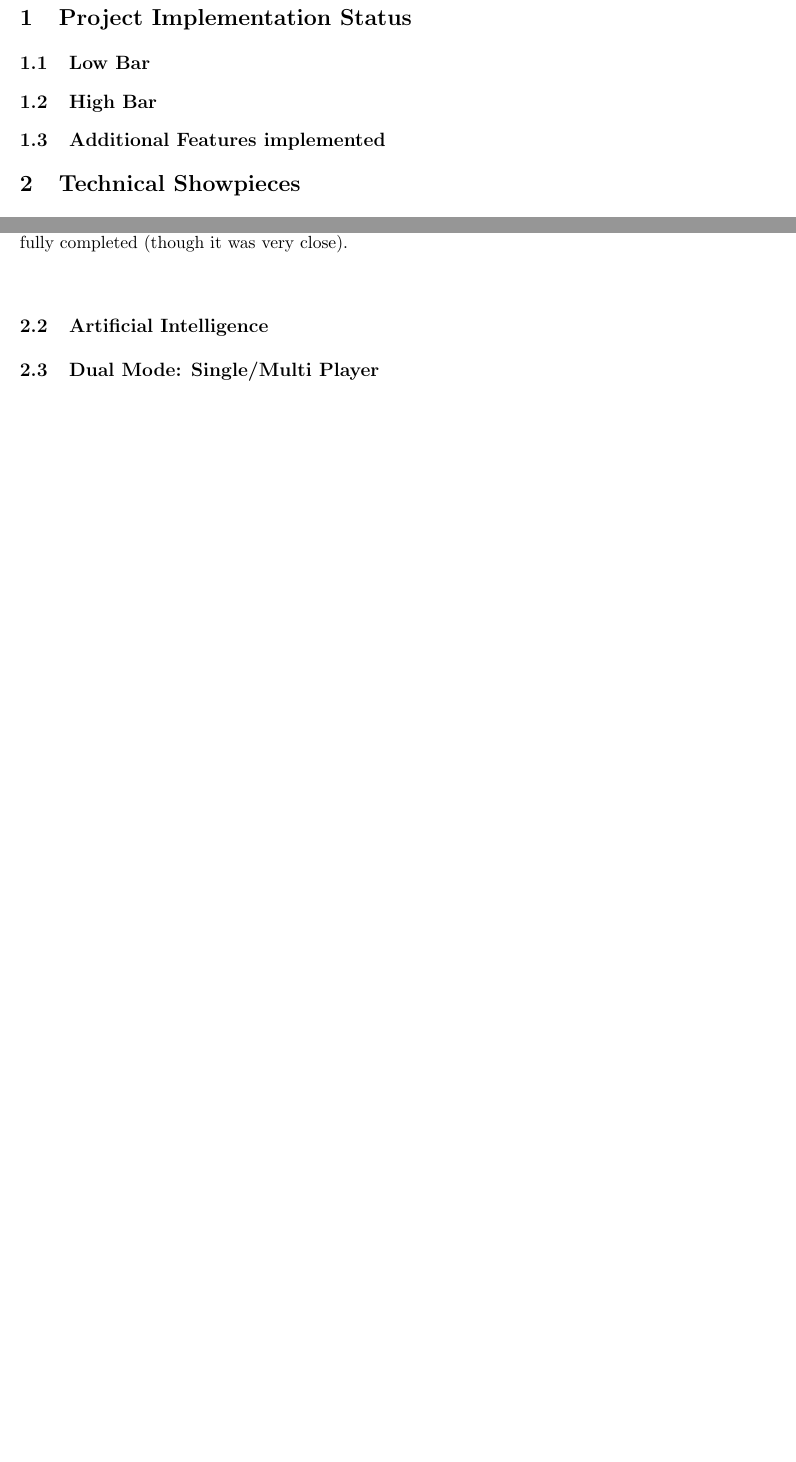
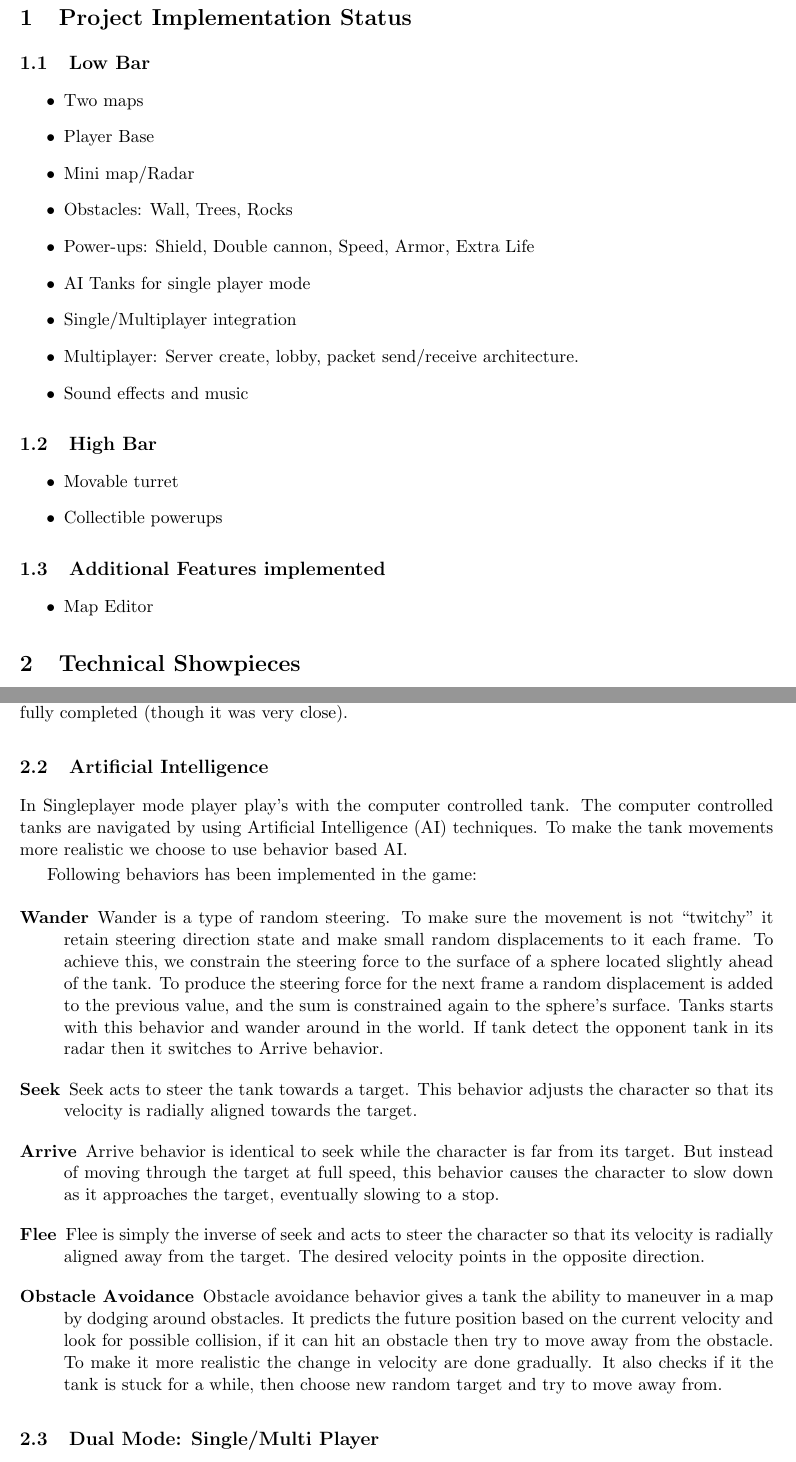
Before and after one commit to tvs/Iron-Legends, a LaTeX paper (doc/README.tex): two parts of pages 2 and 3 of 4 before the commit and two parts of pages 2 and 4 of 5 after it, joined at a grey line, cut so that both start at the same text, the shorter picture padded with empty space. The pictures show the PDF file doc/README.pdf that the author committed with the source.

Commit message:
Updated Readme

```diff
--- a/doc/README.tex
+++ b/doc/README.tex
@@ -48,20 +48,34 @@
 
 %%%%%%%%%% Abstract %%%%%%%%%%%%%%%%%%%%%%%%%%%%%%%%%%%%%%%%%%%%%%%%%%%%%%%%%%%%
 \begin{abstract}
-\emph{Iron Legends} is a top-down arcade-style tank combat game. The goal is simple: total domination! Players will strap themselves into the cockpit of a tank and blast, smash, and detonate anyone and everyone who dares to stand in their way. With two different modes of gameplay–--single-player and networked multiplayer--–combatants can pit their wits and their bravery against legions of computer-controlled tanks or test their mettle against friend and foe alike. Let the mayhem begin!
+\emph{Iron Legends} is a top-down arcade-style tank combat game. The goal is simple: total domination! Players will strap themselves into the cockpit of a tank and blast, smash, and detonate anyone and everyone who dares to stand in their way. With two different modes of gameplay--single-player and networked multiplayer--combatants can pit their wits and their bravery against legions of computer-controlled tanks or test their mettle against friend and foe alike. Let the mayhem begin!
 \end{abstract}
 
 \section{Project Implementation Status}
 
 \subsection{Low Bar}
-
+\begin{itemize}
+	\item Two maps
+	\item Player Base
+	\item Mini map/Radar
+	\item Obstacles: Wall, Trees, Rocks
+	\item Power-ups: Shield, Double cannon, Speed, Armor, Extra Life
+	\item AI Tanks for single player mode
+	\item Single/Multiplayer integration
+	\item Multiplayer: Server create, lobby, packet send/receive architecture.
+	\item Sound effects and music
+\end{itemize}
 \subsection{High Bar}
-
+\begin{itemize}
+	\item Movable turret
+	\item Collectible powerups
+\end{itemize}
 \subsection{Additional Features implemented}
-
+\begin{itemize}
+	\item Map Editor
+\end{itemize}
 %%%%%%%%%% Technical Showpieces %%%%%%%%%%%%%%%%%%%%%%%%%%%%%%%%%%%%%%%%%%%%%%%%
 \section{Technical Showpieces}
-
 \subsection{Multiplayer via Networking}
 
 Unfortunately, this technical showpiece is only mostly-complete. As we went to hook the networking into the multiplayer, we discovered extremely subtle problems that cropped up with the Java NIO classes (i.e. SocketChannel, Selectors, etc.) and the network. What worked in one environment failed to work on another.
@@ -86,6 +100,18 @@ This is where the trouble started to come up. In initial testing, this worked pe
 We completely rewrote the server and client using the multicast sockets and the existing ILAdvertisementSocket class. This fixed a few things, but ultimately, the clients and the servers were still getting slow updates. After a bit of trying to troublshoot this, we decided to split the ILAdvertisementSocket across two ports --- one for reading, one for writing. This seemed to fix latency issues, the servers could host and the clients could connect, but at that point it was rather late, the campus was closing, and so we called it a day before completing the implementation of the game update packets. Unfortunately, we weren't quite fast enough the next day to get the networking fully completed (though it was very close).
 
 \subsection{Artificial Intelligence}
+In Singleplayer mode player play's with the computer controlled tank. The computer controlled tanks are navigated by using Artificial Intelligence (AI) techniques. To make the tank movements more realistic we choose to use behavior based AI.
+
+Following behaviors has been implemented in the game:
+\begin{description}
+	\item[Wander] Wander is a type of random steering. To make sure the movement is not ``twitchy'' it retain steering direction
+state and make small random displacements to it each frame. To achieve this, we constrain the steering force to the surface of a sphere located slightly ahead of the tank. To produce the steering force for the next frame a random displacement is added to the previous value, and the sum is constrained again to the sphere's surface. Tanks starts with this behavior and wander around in the world. If tank detect the opponent tank in its radar then it switches to Arrive behavior.
+	\item[Seek] Seek acts to steer the tank towards a target. This behavior adjusts the character so that its velocity is radially aligned towards the target.
+	\item[Arrive] Arrive behavior is identical to seek while the character is far from its target. But instead of moving through the target at full speed, this behavior causes the character to slow down as it approaches the target, eventually slowing to a stop.
+	\item[Flee] Flee is simply the inverse of seek and acts to steer the character so that its velocity is radially aligned away from the target. The desired velocity points in the opposite direction.
+	\item[Obstacle Avoidance] Obstacle avoidance behavior gives a tank the ability to maneuver in a map by dodging around obstacles. It predicts the future position based on the current velocity and look for possible collision, if it can hit an obstacle then try to move away from the obstacle. To make it more realistic the change in velocity are done gradually. It also checks if it the tank is stuck for a while, then choose new random target and try to move away from.
+
+\end{description}
 
 \subsection{Dual Mode: Single/Multi Player}
 
```
Also changed, not shown: doc/README.pdf.
